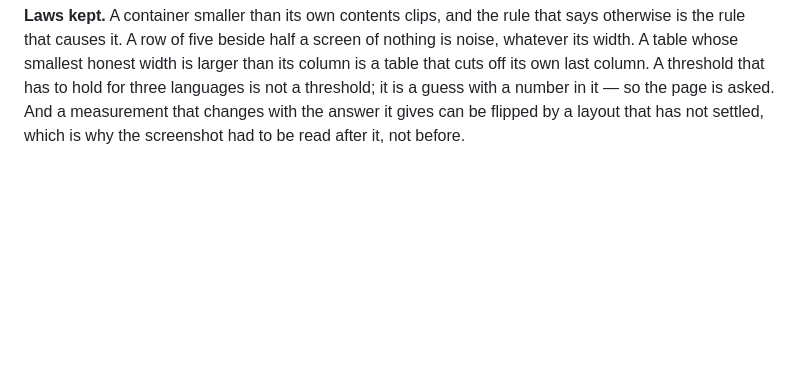
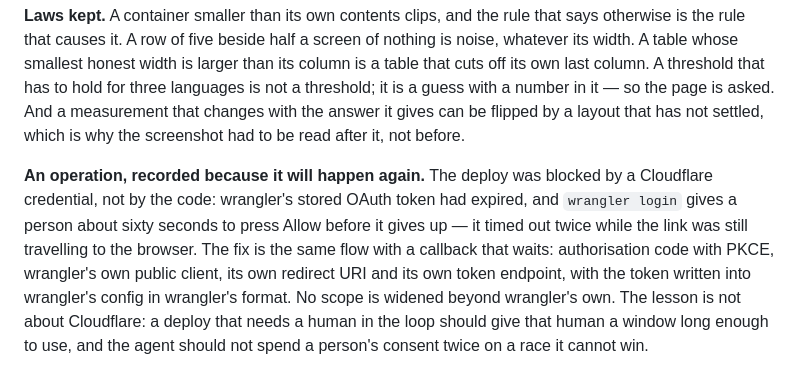
Before and after one commit to Nonarkara/formhypes, a Markdown page: context.md, the part around the change. GitHub-like rendering; blank space fills up the shorter version.

Commit message:
Record the deploy that needed a person, and the window it did not have
The Cloudflare credential expired and `wrangler login` gives a person about
sixty seconds to press Allow — it timed out twice while the link was still
travelling to the browser, and the consent was spent twice. The flow was run
again with a callback that waits: the same authorisation code with PKCE,
wrangler's own public client, its own redirect URI and its own token endpoint,
the token written into wrangler's config in wrangler's format, and no scope
widened beyond wrangler's own.

A deploy that needs a person in the loop should give that person a window
long enough to use, and an agent should not spend a person's consent twice on
a race it cannot win.

Co-Authored-By: MCode<mcode@local>

```diff
--- a/context.md
+++ b/context.md
@@ -496,3 +496,5 @@ The first drawing of it was wrong in the way that matters: a plinth, a pedestal,
 **Verified.** 631 tests green — nine new in `tests/chrome-fit.test.mjs`, which reads the shipped stylesheets and *runs* the measurement against four measured headers. 54 mutants in the shipability harness, all killed, twelve of them new: one for each way this round could have gone back. Measured after: the header's overlaps 4 → 0; the strip's rows two → one at every width; the Feng table's overflow 25px → 0 at 1440 and 103px → 0 at 390; the bar's clip 11px → 0 at every width in every language. The chrome at 1024 fell from 170px to 127px. The width band measured at fourteen widths from 1440 to 390 in all three languages.
 
 **Laws kept.** A container smaller than its own contents clips, and the rule that says otherwise is the rule that causes it. A row of five beside half a screen of nothing is noise, whatever its width. A table whose smallest honest width is larger than its column is a table that cuts off its own last column. A threshold that has to hold for three languages is not a threshold; it is a guess with a number in it — so the page is asked. And a measurement that changes with the answer it gives can be flipped by a layout that has not settled, which is why the screenshot had to be read after it, not before.
+
+**An operation, recorded because it will happen again.** The deploy was blocked by a Cloudflare credential, not by the code: wrangler's stored OAuth token had expired, and `wrangler login` gives a person about sixty seconds to press Allow before it gives up — it timed out twice while the link was still travelling to the browser. The fix is the same flow with a callback that waits: authorisation code with PKCE, wrangler's own public client, its own redirect URI and its own token endpoint, with the token written into wrangler's config in wrangler's format. No scope is widened beyond wrangler's own. The lesson is not about Cloudflare: a deploy that needs a human in the loop should give that human a window long enough to use, and the agent should not spend a person's consent twice on a race it cannot win.
```
